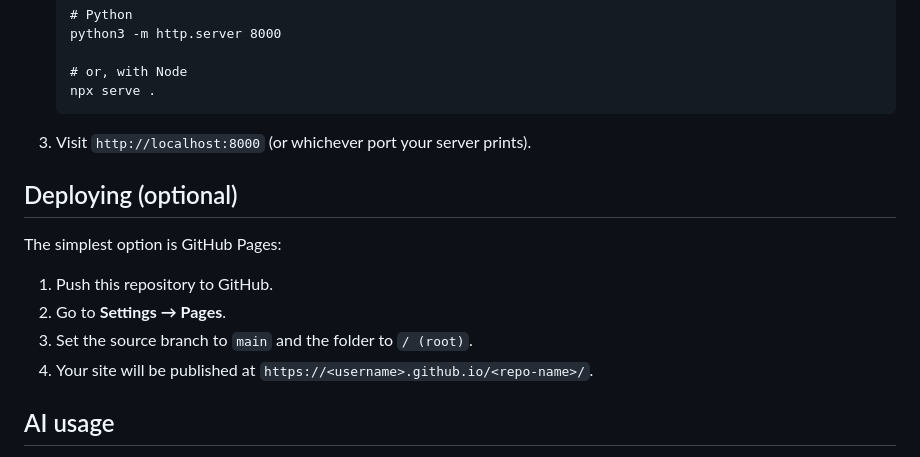
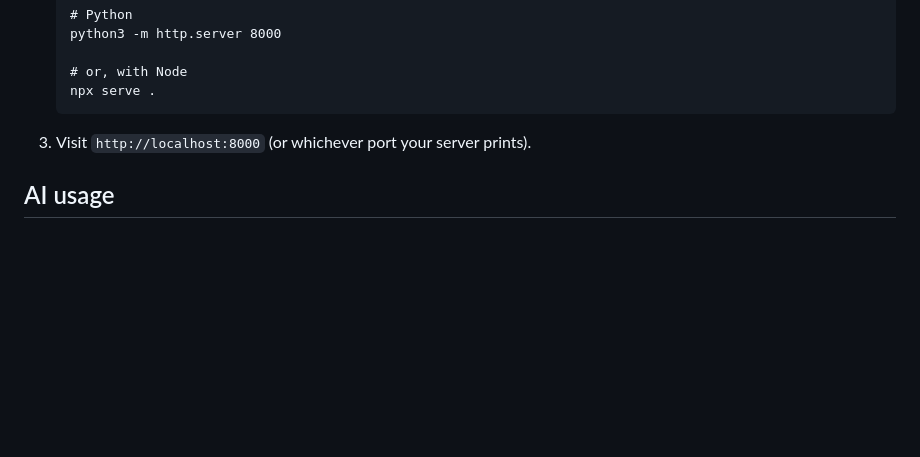
Before and after one commit to habiba-05/202369850-habibaabdelaty-assignment1, a Markdown page: README.md, the part around the change. Rendered like a GitHub page; blank space fills up the shorter version.

Commit message:
Update README
Removed optional deployment section for GitHub Pages from README.

````diff
--- a/README.md
+++ b/README.md
@@ -66,15 +66,6 @@ No build step or dependencies are required — it's plain HTML/CSS/JS.
    ```
 3. Visit `http://localhost:8000` (or whichever port your server prints).
 
-## Deploying (optional)
-
-The simplest option is GitHub Pages:
-
-1. Push this repository to GitHub.
-2. Go to **Settings → Pages**.
-3. Set the source branch to `main` and the folder to `/ (root)`.
-4. Your site will be published at `https://<username>.github.io/<repo-name>/`.
-
 ## AI usage
 
 I used Claude (Anthropic) to help scaffold this project — see
````
